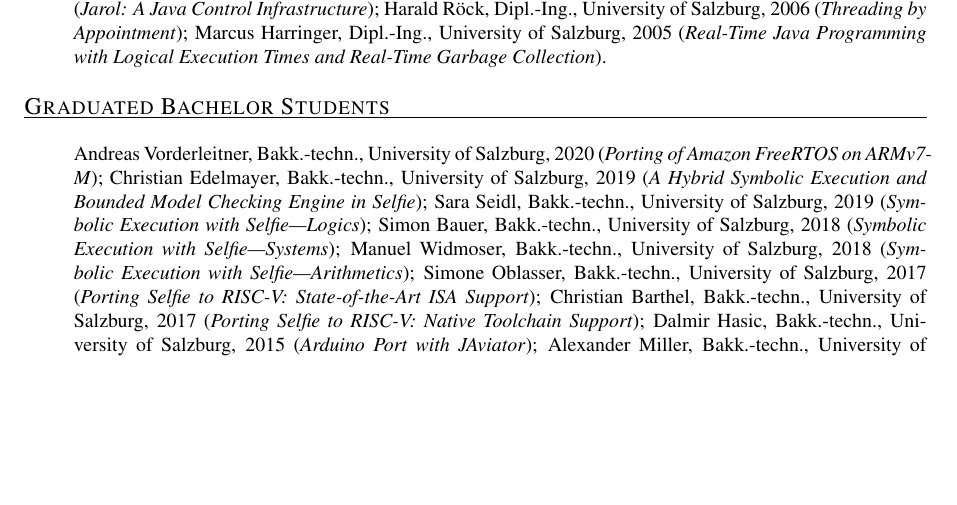
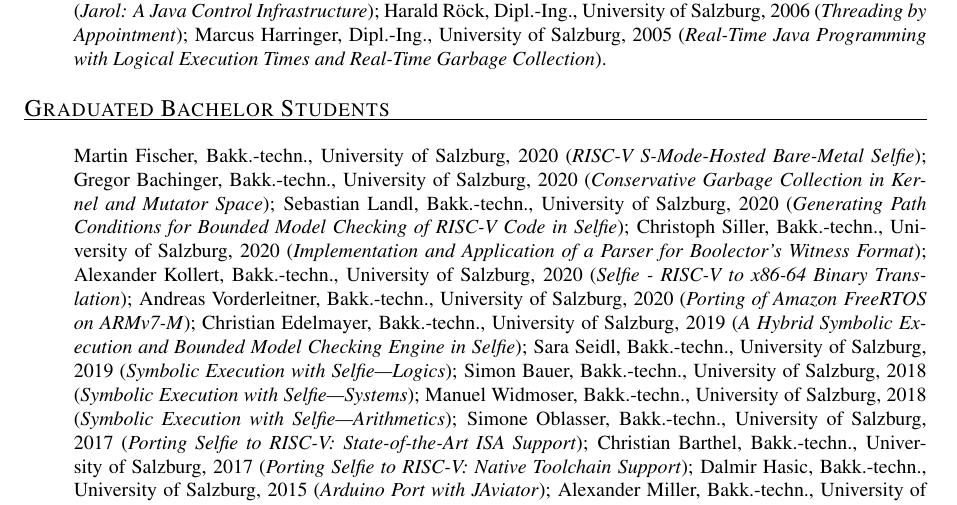
Before and after one commit to ckirsch/ckirsch.github.com, a LaTeX document (ck.tex, which reads group.tex): part of page 14 of 20, cut so that both start at the same text, the shorter picture padded with empty space. Compiled offline with pdfLaTeX.

Commit message:
Adding missing 2020 bachelor theses

```diff
--- a/group.tex
+++ b/group.tex
@@ -99,6 +99,16 @@ Marcus Harringer, Dipl.-Ing., University of Salzburg, 2005
 \mycvitem{Graduated Bachelor Students}{%
 \begin{itemize}
 \item[]
+Martin Fischer, Bakk.-techn., University of Salzburg, 2020
+(\emph{RISC-V S-Mode-Hosted Bare-Metal Selfie});
+Gregor Bachinger, Bakk.-techn., University of Salzburg, 2020
+(\emph{Conservative Garbage Collection in Kernel and Mutator Space});
+Sebastian Landl, Bakk.-techn., University of Salzburg, 2020
+(\emph{Generating Path Conditions for Bounded Model Checking of RISC-V Code in Selfie});
+Christoph Siller, Bakk.-techn., University of Salzburg, 2020
+(\emph{Implementation and Application of a Parser for Boolector's Witness Format});
+Alexander Kollert, Bakk.-techn., University of Salzburg, 2020
+(\emph{Selfie - RISC-V to x86-64 Binary Translation});
 Andreas Vorderleitner, Bakk.-techn., University of Salzburg, 2020
 (\emph{Porting of Amazon FreeRTOS on ARMv7-M});
 Christian Edelmayer, Bakk.-techn., University of Salzburg, 2019
```
